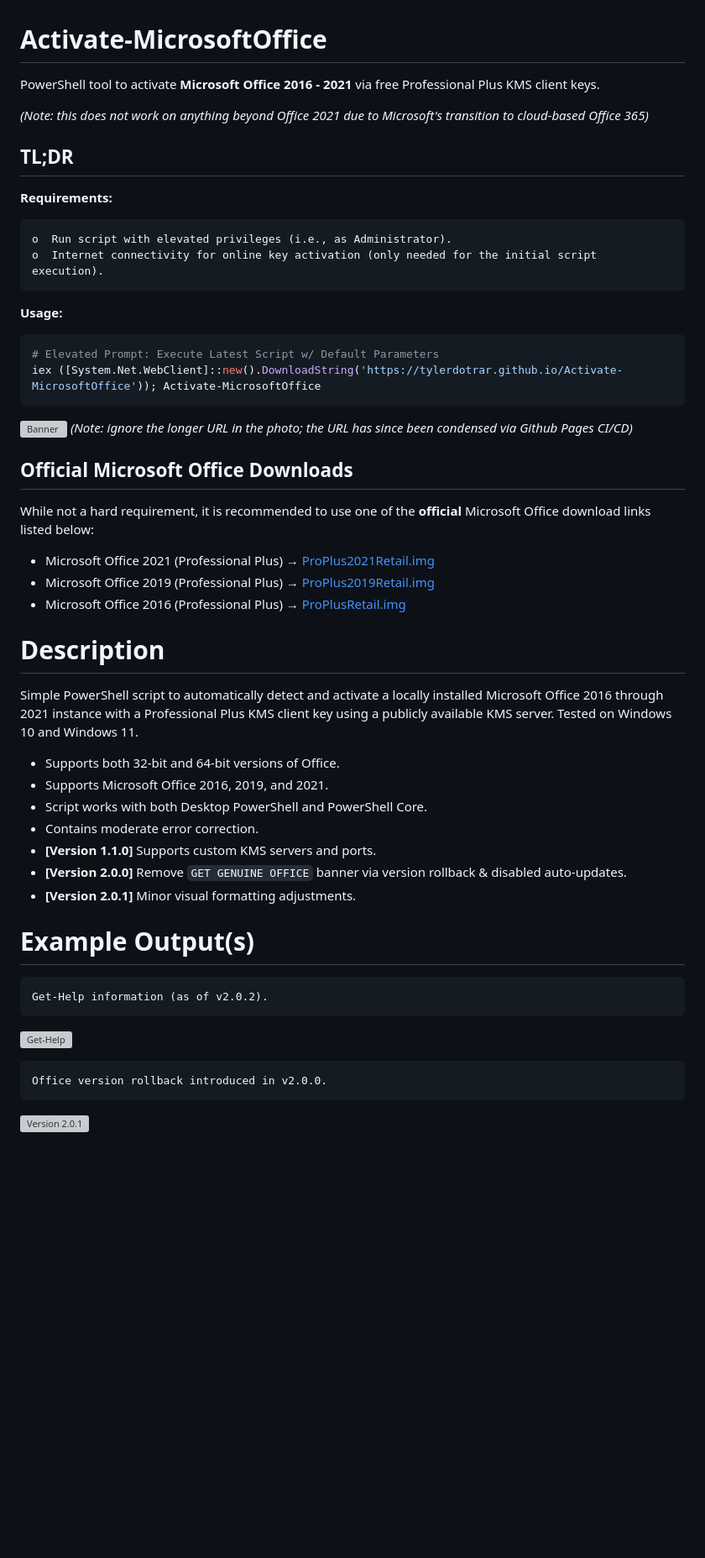
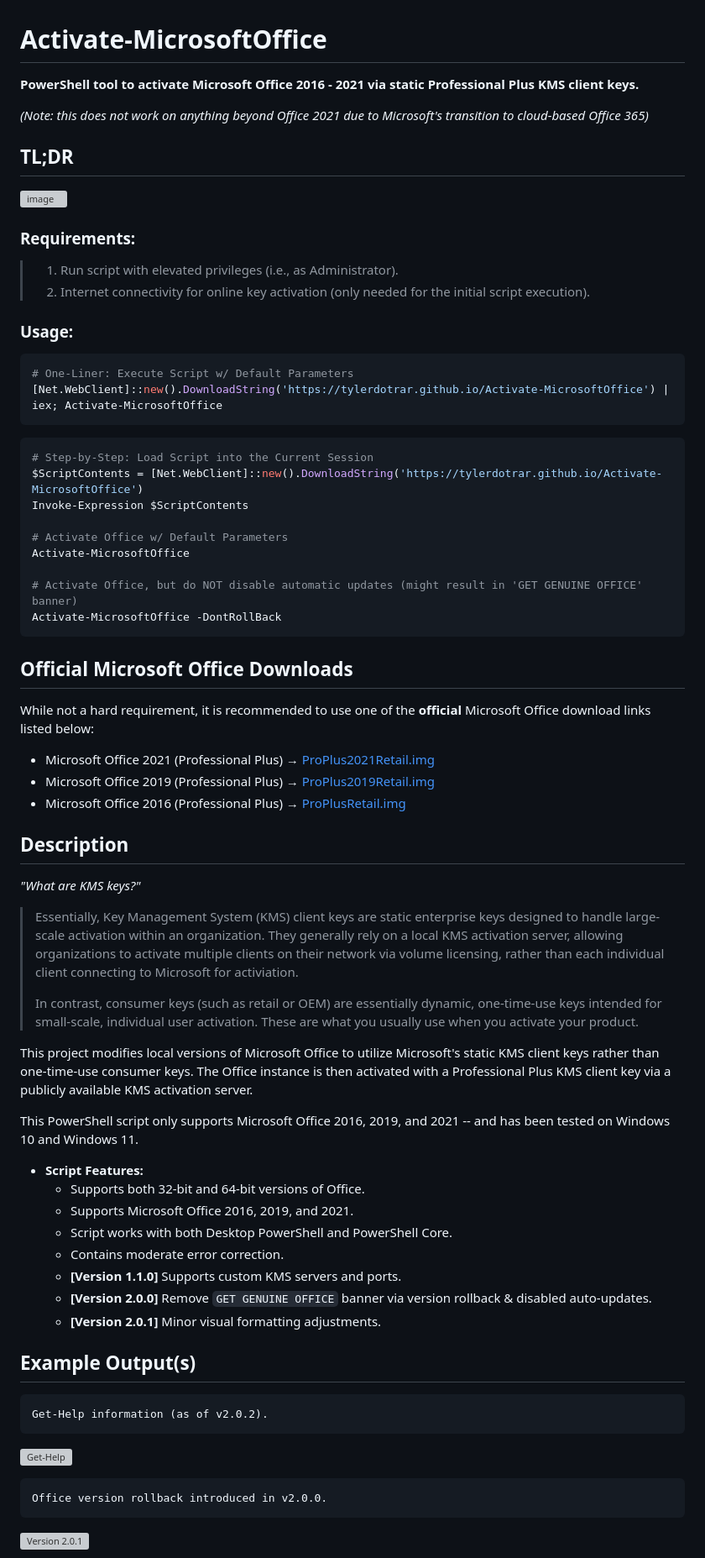
Before and after one commit to tylerdotrar/Activate-MicrosoftOffice, a Markdown page: README.md, the part around the change printed below. Shown: that part at 84% size. Drawn GitHub-style; blank space fills up the shorter version; grey boxes are pictures that could not be loaded.

````diff
--- a/README.md
+++ b/README.md
@@ -1,25 +1,35 @@
 # Activate-MicrosoftOffice
-PowerShell tool to activate **Microsoft Office 2016 - 2021** via free Professional Plus KMS client keys.
+**PowerShell tool to activate **Microsoft Office 2016 - 2021** via static Professional Plus KMS client keys.**
 
 _(Note: this does not work on anything beyond Office 2021 due to Microsoft's transition to cloud-based Office 365)_
 
 
 ## TL;DR
 
-**Requirements:**
+![image](https://github.com/user-attachments/assets/32d3482b-c9ee-4e75-8c34-c1a0a3f3d720)
+
+### Requirements:
+
+> 1.  Run script with elevated privileges (i.e., as Administrator).
+> 2.  Internet connectivity for online key activation (only needed for the initial script execution).
+
+### Usage:
+
+```powershell
+# One-Liner: Execute Script w/ Default Parameters
+[Net.WebClient]::new().DownloadString('https://tylerdotrar.github.io/Activate-MicrosoftOffice') | iex; Activate-MicrosoftOffice
 ```
-o  Run script with elevated privileges (i.e., as Administrator).
-o  Internet connectivity for online key activation (only needed for the initial script execution).
+```powershell
+# Step-by-Step: Load Script into the Current Session
+$ScriptContents = [Net.WebClient]::new().DownloadString('https://tylerdotrar.github.io/Activate-MicrosoftOffice')
+Invoke-Expression $ScriptContents
+
+# Activate Office w/ Default Parameters
+Activate-MicrosoftOffice
+
+# Activate Office, but do NOT disable automatic updates (might result in 'GET GENUINE OFFICE' banner)
+Activate-MicrosoftOffice -DontRollBack
 ```
-
-
-**Usage:**
-```powershell
-# Elevated Prompt: Execute Latest Script w/ Default Parameters
-iex ([System.Net.WebClient]::new().DownloadString('https://tylerdotrar.github.io/Activate-MicrosoftOffice')); Activate-MicrosoftOffice
-```
-![Banner](https://github.com/tylerdotrar/Activate-MicrosoftOffice/assets/69973771/bd053187-1c84-49f0-b756-12aed8ccaade)
-_(Note: ignore the longer URL in the photo; the URL has since been condensed via Github Pages CI/CD)_
 
 
 ## Official Microsoft Office Downloads
@@ -31,19 +41,28 @@ While not a hard requirement, it is recommended to use one of the **official** M
 - Microsoft Office 2016 (Professional Plus)  →  [ProPlusRetail.img](https://officecdn.microsoft.com/db/492350F6-3A01-4F97-B9C0-C7C6DDF67D60/media/en-us/ProPlusRetail.img)
 
 
-# Description
-Simple PowerShell script to automatically detect and activate a locally installed Microsoft Office 2016 through 2021 instance with a Professional Plus KMS client key using a publicly available KMS server.  Tested on Windows 10 and Windows 11.
+## Description
 
-- Supports both 32-bit and 64-bit versions of Office.
-- Supports Microsoft Office 2016, 2019, and 2021.
-- Script works with both Desktop PowerShell and PowerShell Core.
-- Contains moderate error correction.
-- **[Version 1.1.0]** Supports custom KMS servers and ports.
-- **[Version 2.0.0]** Remove `GET GENUINE OFFICE` banner via version rollback & disabled auto-updates.
-- **[Version 2.0.1]** Minor visual formatting adjustments.
+_"What are KMS keys?"_
+> Essentially, Key Management System (KMS) client keys are static enterprise keys designed to handle large-scale activation within an organization.  They generally rely on a local KMS activation server, allowing organizations to activate multiple clients on their network via volume licensing, rather than each individual client connecting to Microsoft for activiation.
+>
+> In contrast, consumer keys (such as retail or OEM) are essentially dynamic, one-time-use keys intended for small-scale, individual user activation.  These are what you usually use when you activate your product.
+
+This project modifies local versions of Microsoft Office to utilize Microsoft's static KMS client keys rather than one-time-use consumer keys.  The Office instance is then activated with a Professional Plus KMS client key via a publicly available KMS activation server.
+
+This PowerShell script only supports Microsoft Office 2016, 2019, and 2021 -- and has been tested on Windows 10 and Windows 11.
+
+- **Script Features:**
+  - Supports both 32-bit and 64-bit versions of Office.
+  - Supports Microsoft Office 2016, 2019, and 2021.
+  - Script works with both Desktop PowerShell and PowerShell Core.
+  - Contains moderate error correction.
+  - **[Version 1.1.0]** Supports custom KMS servers and ports.
+  - **[Version 2.0.0]** Remove `GET GENUINE OFFICE` banner via version rollback & disabled auto-updates.
+  - **[Version 2.0.1]** Minor visual formatting adjustments.
 
 
-# Example Output(s)
+## Example Output(s)
 ```
 Get-Help information (as of v2.0.2).
 ```
````
Also changed, not shown: other parts of README.md (+1 -1 lines).
